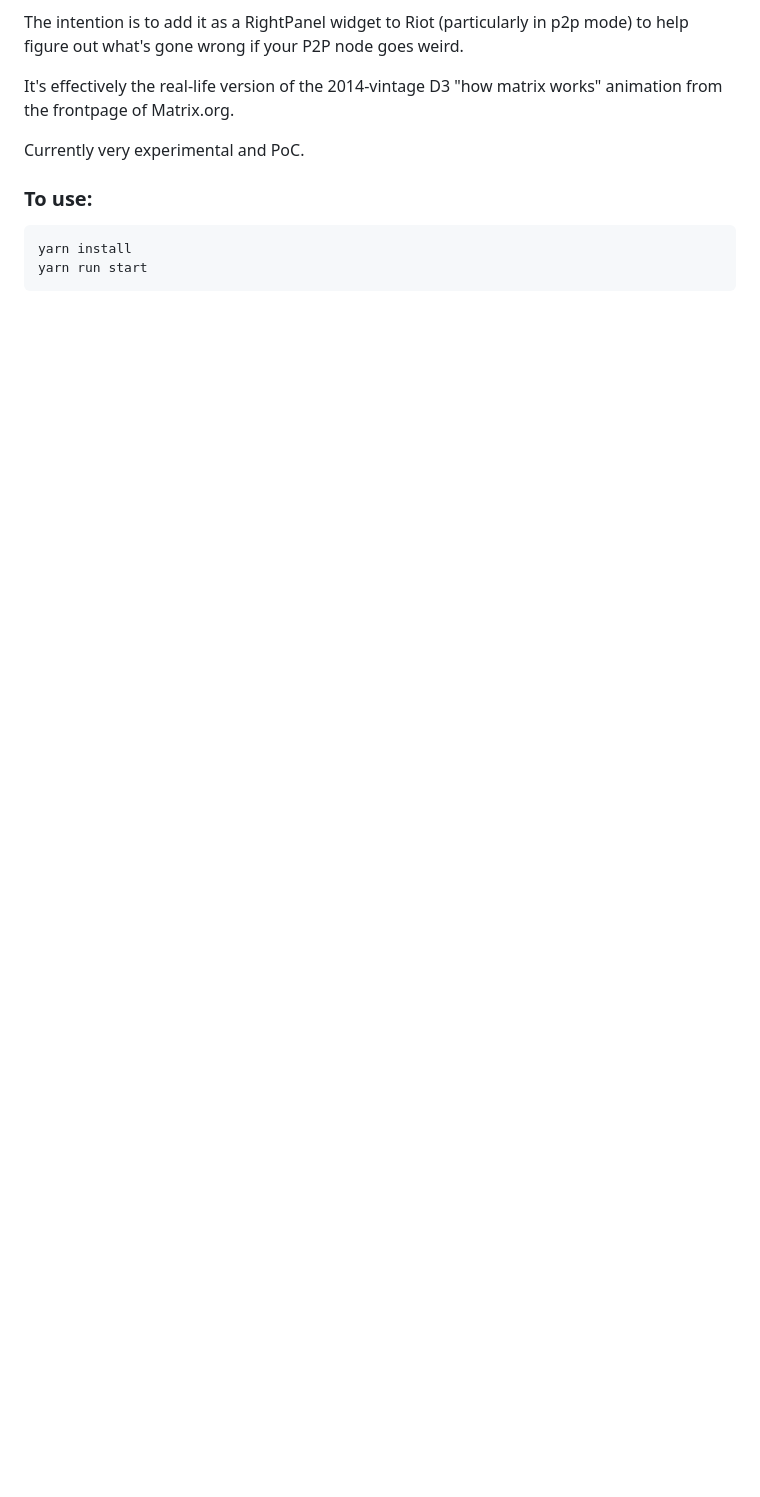
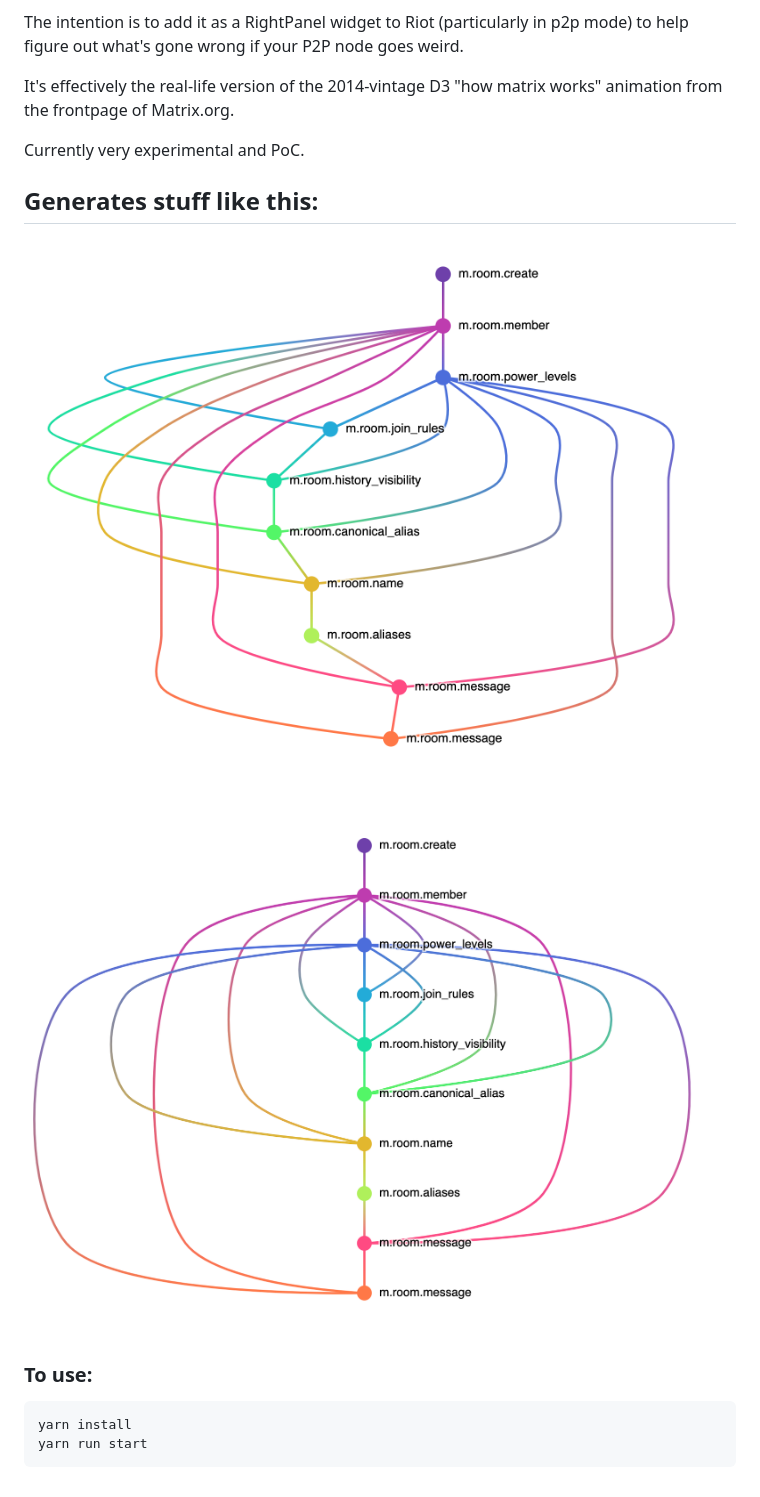
Before and after one commit to matrix-org/tardis, a Markdown page: README.md, the part around the change printed below. GitHub-like rendering; pictures changed too: img/sugiyama.png (added), img/zherebko.png (added); blank space fills up the shorter version.

Commit message:
examples

````diff
--- a/README.md
+++ b/README.md
@@ -12,6 +12,12 @@ works" animation from the frontpage of Matrix.org.
 
 Currently very experimental and PoC.
 
+## Generates stuff like this:
+
+![](img/sugiyama.png)
+
+![](img/zherebko.png)
+
 ### To use:
 
 ```
````
Also changed, not shown: other parts of README.md (+1 -1 lines).
